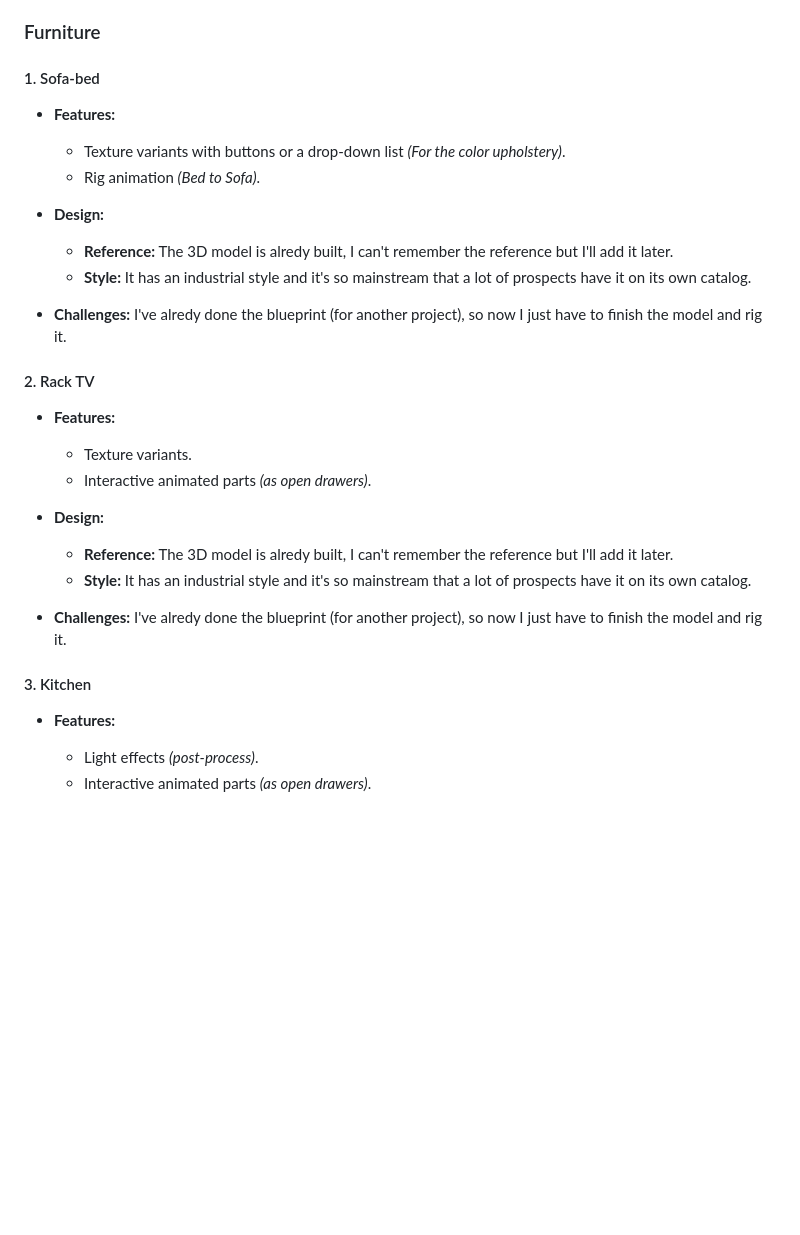
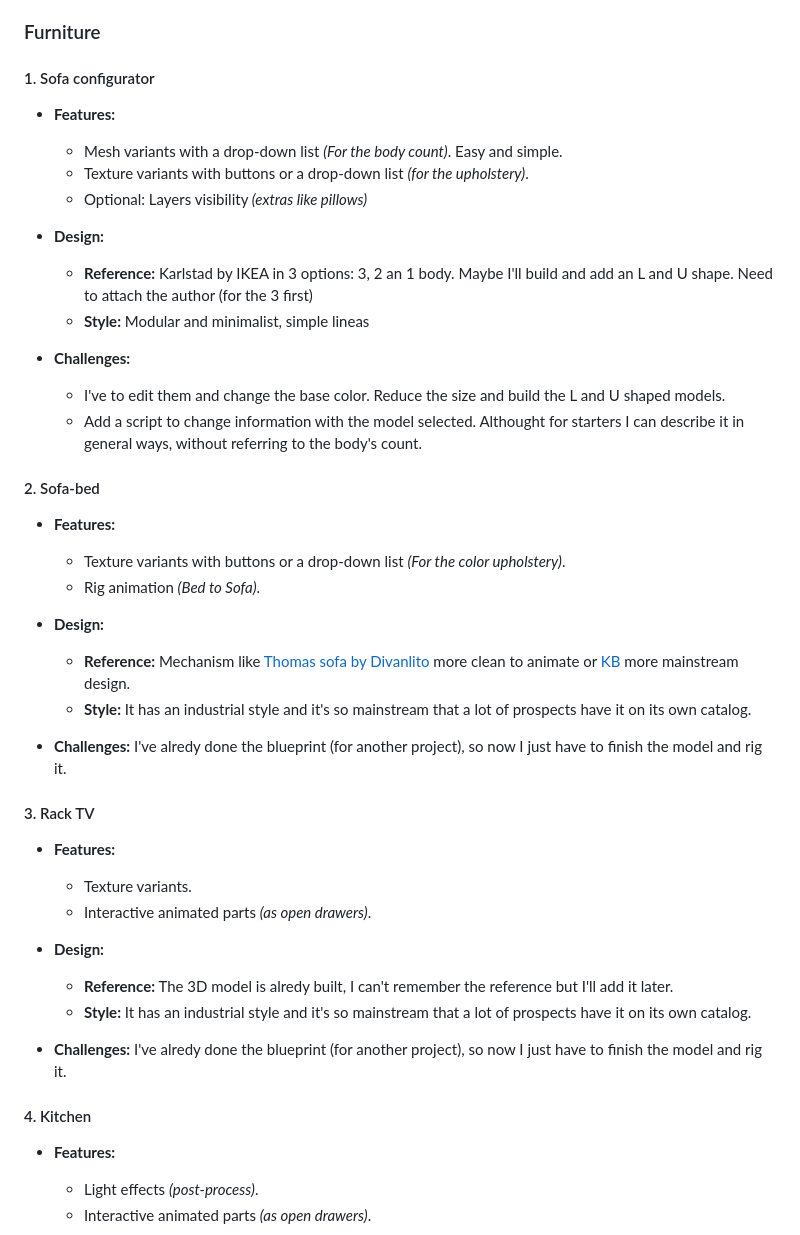
Before and after one commit to TadeoRiganti/probador-virtual, a Markdown page: README.md, the part around the change. Rendered like a GitHub page; blank space fills up the shorter version.

Commit message:
DOCS: Add description for examples to develop

```diff
--- a/README.md
+++ b/README.md
@@ -9,19 +9,35 @@ I'll design and develop a few examples featuring some cool properties of this te
 For now I'll focus on something easy to locate and test, such as furniture's products. Later I'll try with real state uses.
 ### Furniture
 
-#### 1. Sofa-bed
+#### 1. Sofa configurator
+
+- __Features:__
+    - Mesh variants with a drop-down list _(For the body count)_. Easy and simple.
+    <!-- - Mesh variants with a drop-down list _(For type of legs)_. 3D Configurator idea. -->
+    - Texture variants with buttons or a drop-down list _(for the upholstery)_.
+    - Optional: Layers visibility _(extras like pillows)_
+
+- __Design:__
+    - __Reference:__ Karlstad by IKEA in 3 options: 3, 2 an 1 body. Maybe I'll build and add an L and U shape. Need to attach the author (for the 3 first)
+    - __Style:__ Modular and minimalist, simple lineas
+
+- __Challenges:__
+    - I've to edit them and change the base color. Reduce the size and build the L and U shaped models.
+    - Add a script to change information with the model selected. Althought for starters I can describe it in general ways, without referring to the body's count.
+
+#### 2. Sofa-bed
 
 - __Features:__
     - Texture variants with buttons or a drop-down list _(For the color upholstery)_.
     - Rig animation _(Bed to Sofa)_.
 
 - __Design:__
-    - __Reference:__ The 3D model is alredy built, I can't remember the reference but I'll add it later.
+    - __Reference:__ Mechanism like [Thomas sofa by Divanlito](https://divanlito.com/product/605/thomas.html) more clean to animate or [KB](https://divanlito.com/p/378/kb.html) more mainstream design.
     - __Style:__ It has an industrial style and it's so mainstream that a lot of prospects have it on its own catalog.
 
 - __Challenges:__ I've alredy done the blueprint (for another project), so now I just have to finish the model and rig it.
 
-#### 2. Rack TV
+#### 3. Rack TV
 
 - __Features:__
     - Texture variants.
@@ -33,7 +49,7 @@ For now I'll focus on something easy to locate and test, such as furniture's pro
 
 - __Challenges:__ I've alredy done the blueprint (for another project), so now I just have to finish the model and rig it.
 
-#### 3. Kitchen
+#### 4. Kitchen
 
 - __Features:__
     - Light effects _(post-process)_.
```
